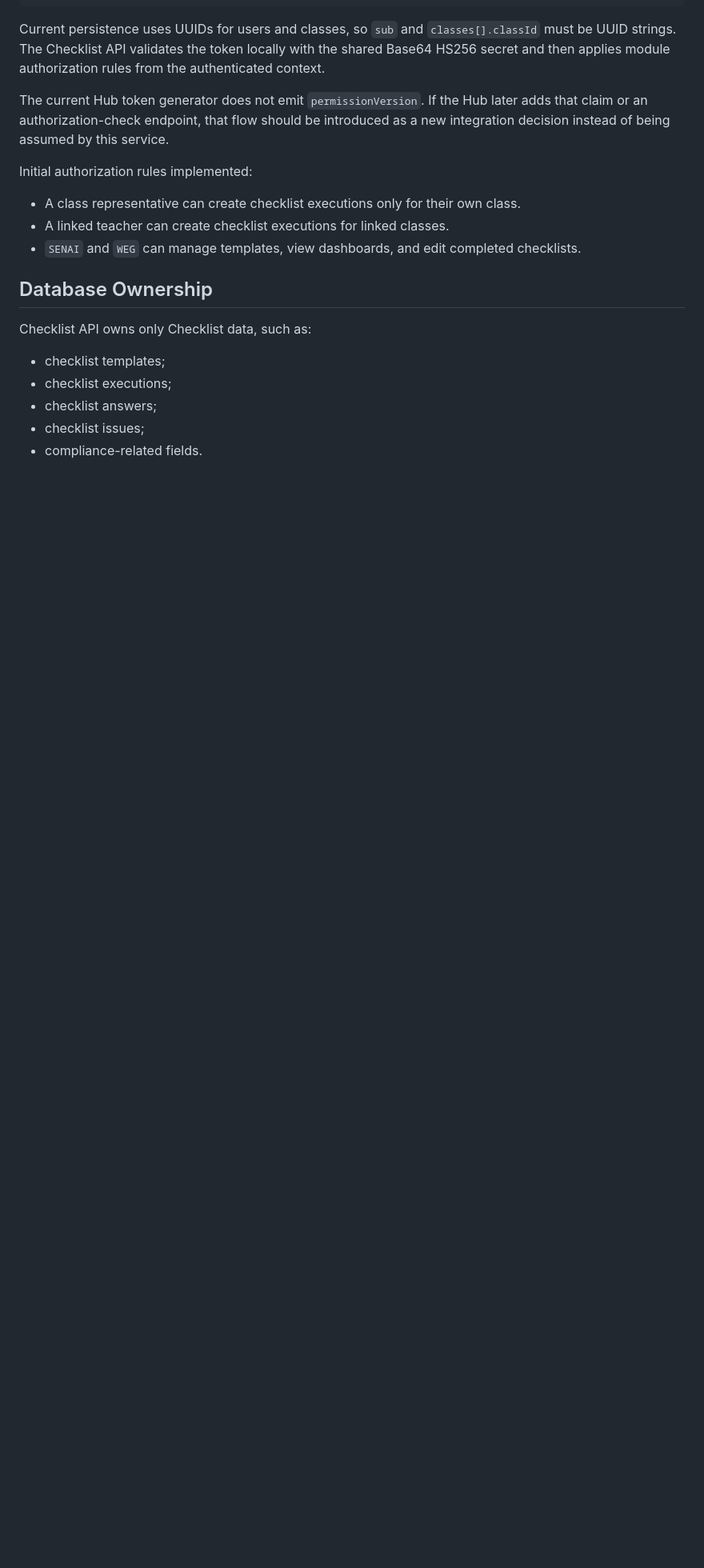
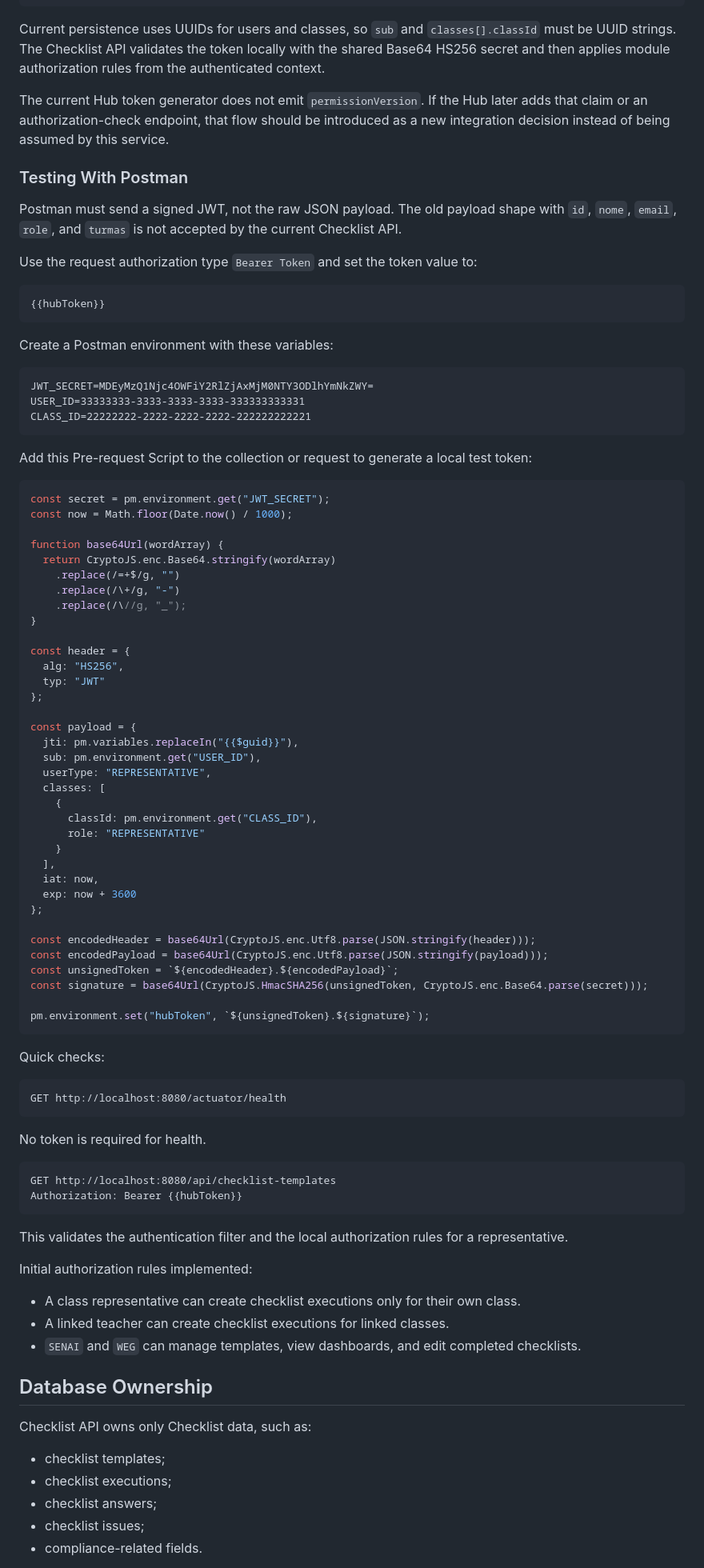
Before and after one commit to Portal-Conecta/checklist-backend, a Markdown page: README.md, the part around the change. Shown at 80% size. Rendered like a GitHub page; blank space fills up the shorter version.

Commit message:
docs: adiciona guia de teste no Postman
Refs #42

Refs #57

````diff
--- a/README.md
+++ b/README.md
@@ -241,6 +241,79 @@ Current persistence uses UUIDs for users and classes, so `sub` and `classes[].cl
 
 The current Hub token generator does not emit `permissionVersion`. If the Hub later adds that claim or an authorization-check endpoint, that flow should be introduced as a new integration decision instead of being assumed by this service.
 
+### Testing With Postman
+
+Postman must send a signed JWT, not the raw JSON payload. The old payload shape with `id`, `nome`, `email`, `role`, and `turmas` is not accepted by the current Checklist API.
+
+Use the request authorization type `Bearer Token` and set the token value to:
+
+```text
+{{hubToken}}
+```
+
+Create a Postman environment with these variables:
+
+```text
+JWT_SECRET=MDEyMzQ1Njc4OWFiY2RlZjAxMjM0NTY3ODlhYmNkZWY=
+USER_ID=33333333-3333-3333-3333-333333333331
+CLASS_ID=22222222-2222-2222-2222-222222222221
+```
+
+Add this Pre-request Script to the collection or request to generate a local test token:
+
+```javascript
+const secret = pm.environment.get("JWT_SECRET");
+const now = Math.floor(Date.now() / 1000);
+
+function base64Url(wordArray) {
+  return CryptoJS.enc.Base64.stringify(wordArray)
+    .replace(/=+$/g, "")
+    .replace(/\+/g, "-")
+    .replace(/\//g, "_");
+}
+
+const header = {
+  alg: "HS256",
+  typ: "JWT"
+};
+
+const payload = {
+  jti: pm.variables.replaceIn("{{$guid}}"),
+  sub: pm.environment.get("USER_ID"),
+  userType: "REPRESENTATIVE",
+  classes: [
+    {
+      classId: pm.environment.get("CLASS_ID"),
+      role: "REPRESENTATIVE"
+    }
+  ],
+  iat: now,
+  exp: now + 3600
+};
+
+const encodedHeader = base64Url(CryptoJS.enc.Utf8.parse(JSON.stringify(header)));
+const encodedPayload = base64Url(CryptoJS.enc.Utf8.parse(JSON.stringify(payload)));
+const unsignedToken = `${encodedHeader}.${encodedPayload}`;
+const signature = base64Url(CryptoJS.HmacSHA256(unsignedToken, CryptoJS.enc.Base64.parse(secret)));
+
+pm.environment.set("hubToken", `${unsignedToken}.${signature}`);
+```
+
+Quick checks:
+
+```text
+GET http://localhost:8080/actuator/health
+```
+
+No token is required for health.
+
+```text
+GET http://localhost:8080/api/checklist-templates
+Authorization: Bearer {{hubToken}}
+```
+
+This validates the authentication filter and the local authorization rules for a representative.
+
 Initial authorization rules implemented:
 
 - A class representative can create checklist executions only for their own class.
````
